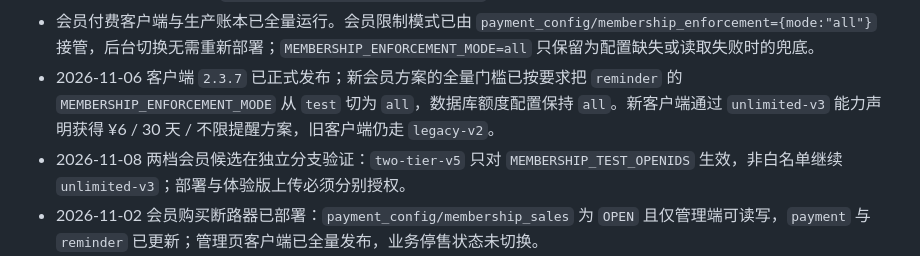
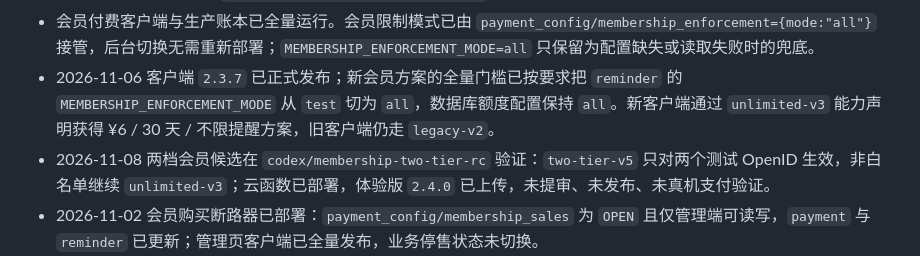
Before and after one commit to JERRYZP/Travel-app, a Markdown page: Travel-app/CLAUDE.md, the part around the change. GitHub-like rendering.

Commit message:
docs(release): record 2.4.0 experience upload

```diff
--- a/Travel-app/CLAUDE.md
+++ b/Travel-app/CLAUDE.md
@@ -22,7 +22,7 @@
 - 2026-10-28 已完成非会员修复收口：授权额度、提醒回滚、清单收敛、随买随用、强提醒与景点页搜索均已提交；部署范围与真机状态仍按 `docs/engineering/current-state.md` 分别判断。
 - 会员付费客户端与生产账本已全量运行。会员限制模式已由 `payment_config/membership_enforcement={mode:"all"}` 接管，后台切换无需重新部署；`MEMBERSHIP_ENFORCEMENT_MODE=all` 只保留为配置缺失或读取失败时的兜底。
 - 2026-11-06 客户端 `2.3.7` 已正式发布；新会员方案的全量门槛已按要求把 `reminder` 的 `MEMBERSHIP_ENFORCEMENT_MODE` 从 `test` 切为 `all`，数据库额度配置保持 `all`。新客户端通过 `unlimited-v3` 能力声明获得 ¥6 / 30 天 / 不限提醒方案，旧客户端仍走 `legacy-v2`。
-- 2026-11-08 两档会员候选在独立分支验证：`two-tier-v5` 只对 `MEMBERSHIP_TEST_OPENIDS` 生效，非白名单继续 `unlimited-v3`；部署与体验版上传必须分别授权。
+- 2026-11-08 两档会员候选在 `codex/membership-two-tier-rc` 验证：`two-tier-v5` 只对两个测试 OpenID 生效，非白名单继续 `unlimited-v3`；云函数已部署，体验版 `2.4.0` 已上传，未提审、未发布、未真机支付验证。
 - 2026-11-02 会员购买断路器已部署：`payment_config/membership_sales` 为 `OPEN` 且仅管理端可读写，`payment` 与 `reminder` 已更新；管理页客户端已全量发布，业务停售状态未切换。
 - 2026-11-02 客服工作台后端已部署：会员购买开关置顶，会员订单 / 售后双页签，支持昵称与完整 OpenID、订单搜索、订单详情和关联售后，并包含当日统计与 7 / 30 / 90 天 / 全部时间筛选；`payment` 与 `reminder` 已更新并通过管理员冒烟。
 - 2026-11-02 客户端 `2.1.1` 已从 `main@af05573` / `v2.1.1-rc.2` 完成体验验收、送审和全量发布，新功能已在正式版可见；首开仍可能命中旧包，需冷启动等待微信完成版本切换。
```
Also changed, not shown: 2 other files.
